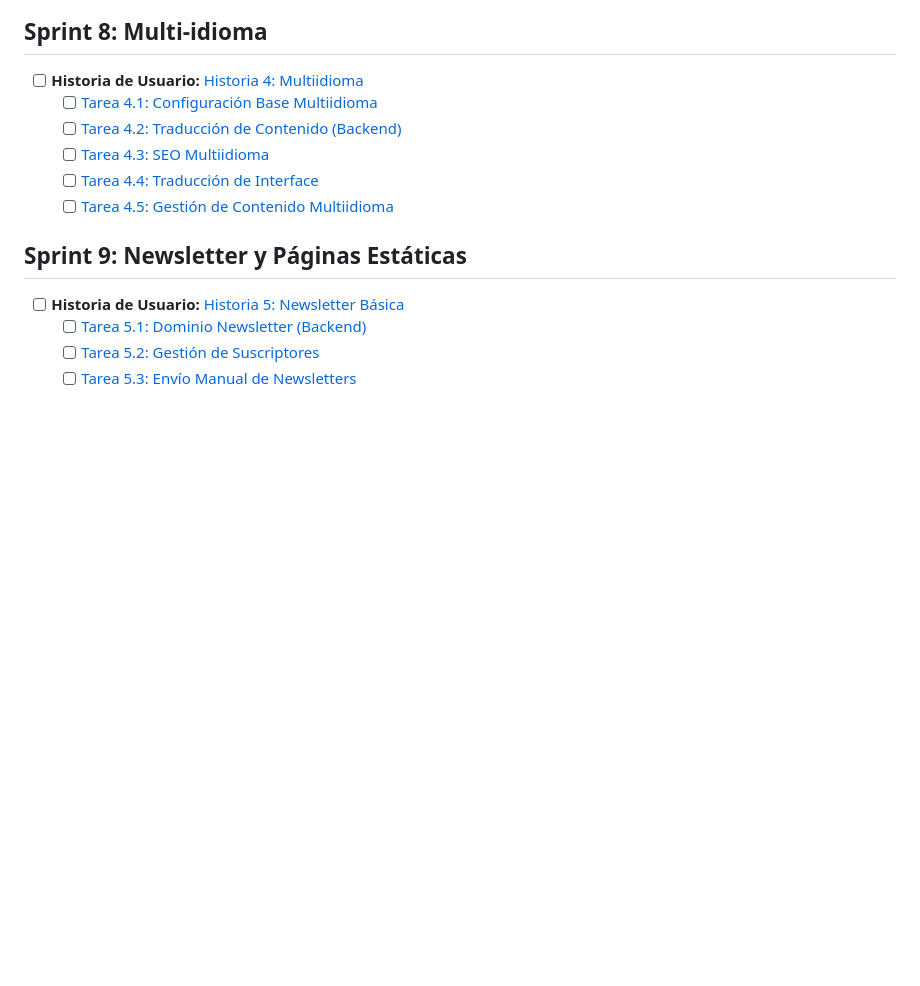
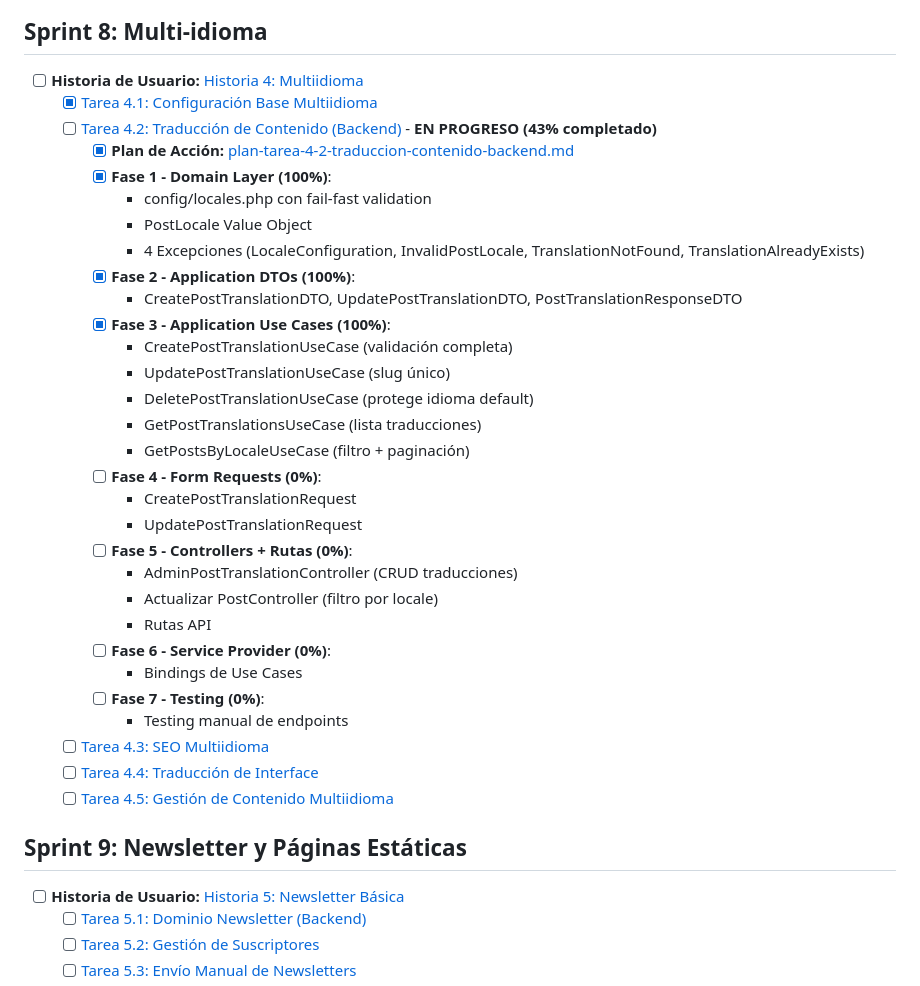
Before and after one commit to HernanAguilera/blog, a Markdown page: docs/sprints.md, the part around the change. GitHub-like rendering; blank space fills up the shorter version.

Commit message:
docs(i18n): Documentar progreso de Tarea 4.2 en sprints.md (43% completado)
Actualizado estado de Sprint 8 - Tarea 4.2:

Progreso: 43% completado (3 de 7 fases)

Fases completadas:
- Fase 1: Domain Layer (config + VOs + exceptions)
- Fase 2: Application DTOs (3 DTOs)
- Fase 3: Application Use Cases (5 Use Cases)

Fases pendientes:
- Fase 4: Form Requests
- Fase 5: Controllers + Rutas
- Fase 6: Service Provider
- Fase 7: Testing

Commits relacionados:
- 3513340: Domain Layer
- c866adb: Application Layer

```diff
--- a/docs/sprints.md
+++ b/docs/sprints.md
@@ -230,8 +230,32 @@
 ## Sprint 8: Multi-idioma
 
 - [ ] **Historia de Usuario:** [Historia 4: Multiidioma](./HU/historia-4-multiidioma.md)
-  - [ ] [Tarea 4.1: Configuración Base Multiidioma](./task/tarea-4-1-configuracion-base-multiidioma.md)
-  - [ ] [Tarea 4.2: Traducción de Contenido (Backend)](./task/tarea-4-2-traduccion-de-contenido-backend.md)
+  - [x] [Tarea 4.1: Configuración Base Multiidioma](./task/tarea-4-1-configuracion-base-multiidioma.md)
+  - [ ] [Tarea 4.2: Traducción de Contenido (Backend)](./task/tarea-4-2-traduccion-de-contenido-backend.md) - **EN PROGRESO (43% completado)**
+    - [x] **Plan de Acción:** [plan-tarea-4-2-traduccion-contenido-backend.md](./action-plans/plan-tarea-4-2-traduccion-contenido-backend.md)
+    - [x] **Fase 1 - Domain Layer (100%)**:
+      * config/locales.php con fail-fast validation
+      * PostLocale Value Object
+      * 4 Excepciones (LocaleConfiguration, InvalidPostLocale, TranslationNotFound, TranslationAlreadyExists)
+    - [x] **Fase 2 - Application DTOs (100%)**:
+      * CreatePostTranslationDTO, UpdatePostTranslationDTO, PostTranslationResponseDTO
+    - [x] **Fase 3 - Application Use Cases (100%)**:
+      * CreatePostTranslationUseCase (validación completa)
+      * UpdatePostTranslationUseCase (slug único)
+      * DeletePostTranslationUseCase (protege idioma default)
+      * GetPostTranslationsUseCase (lista traducciones)
+      * GetPostsByLocaleUseCase (filtro + paginación)
+    - [ ] **Fase 4 - Form Requests (0%)**:
+      * CreatePostTranslationRequest
+      * UpdatePostTranslationRequest
+    - [ ] **Fase 5 - Controllers + Rutas (0%)**:
+      * AdminPostTranslationController (CRUD traducciones)
+      * Actualizar PostController (filtro por locale)
+      * Rutas API
+    - [ ] **Fase 6 - Service Provider (0%)**:
+      * Bindings de Use Cases
+    - [ ] **Fase 7 - Testing (0%)**:
+      * Testing manual de endpoints
   - [ ] [Tarea 4.3: SEO Multiidioma](./task/tarea-4-3-seo-multiidioma.md)
   - [ ] [Tarea 4.4: Traducción de Interface](./task/tarea-4-4-traduccion-de-interface.md)
   - [ ] [Tarea 4.5: Gestión de Contenido Multiidioma](./task/tarea-4-5-gestion-de-contenido-multiidioma.md)
```
